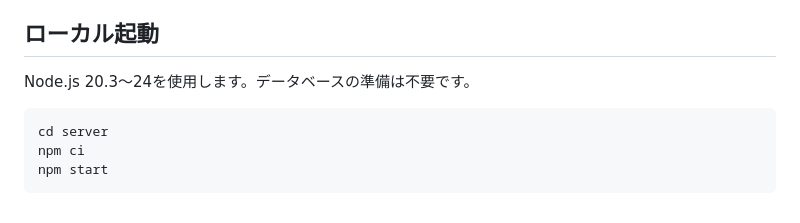
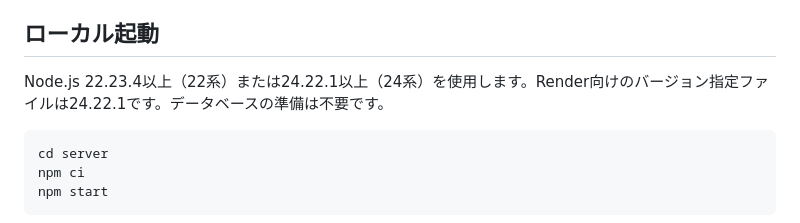
Before and after one commit to shiroku46/title-kakko-kari, a Markdown page: README.md, the part around the change. GitHub-like rendering.

Commit message:
fix(security): Node.js修正版を必要バージョンとして指定 (#148)

````diff
--- a/README.md
+++ b/README.md
@@ -62,7 +62,7 @@ CPU出題とプレイヤー出題の補助は、毎回ネット検索と個別
 
 ## ローカル起動
 
-Node.js 20.3〜24を使用します。データベースの準備は不要です。
+Node.js 22.23.4以上（22系）または24.22.1以上（24系）を使用します。Render向けのバージョン指定ファイルは24.22.1です。データベースの準備は不要です。
 
 ```bash
 cd server
````
